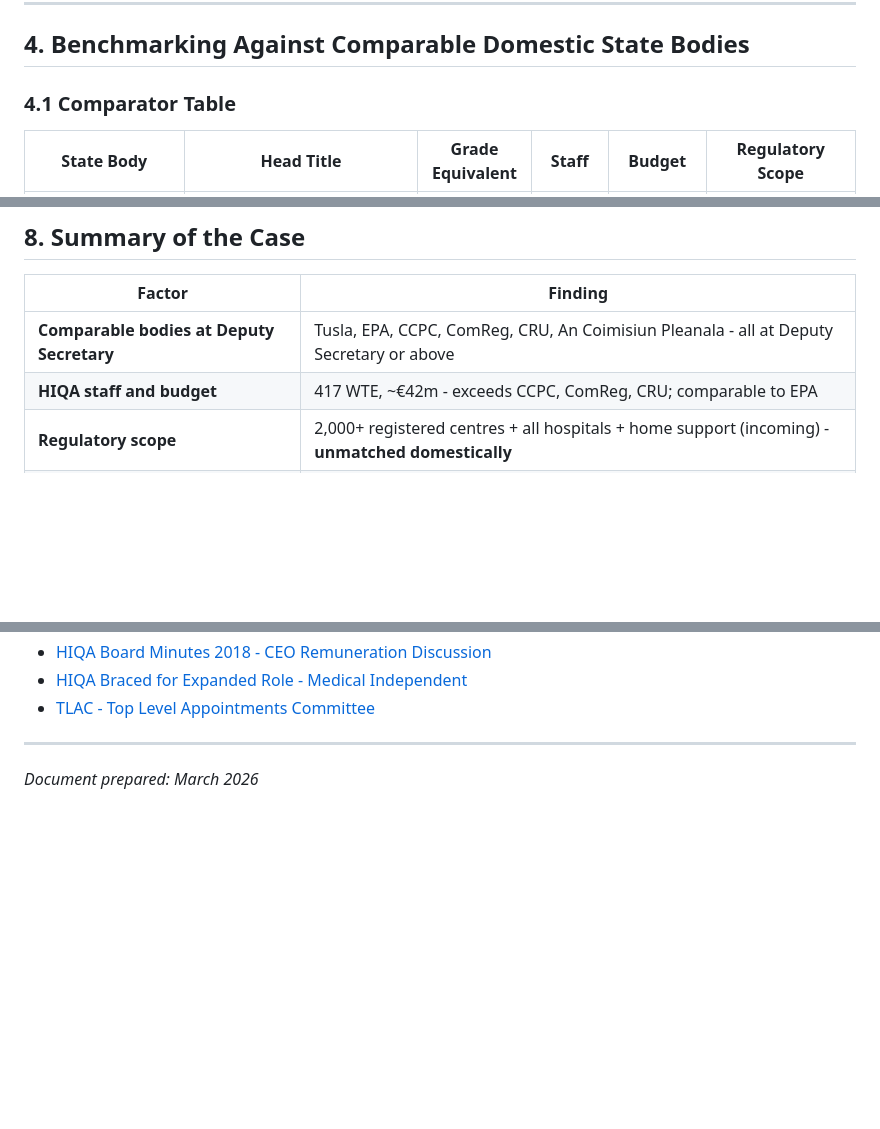
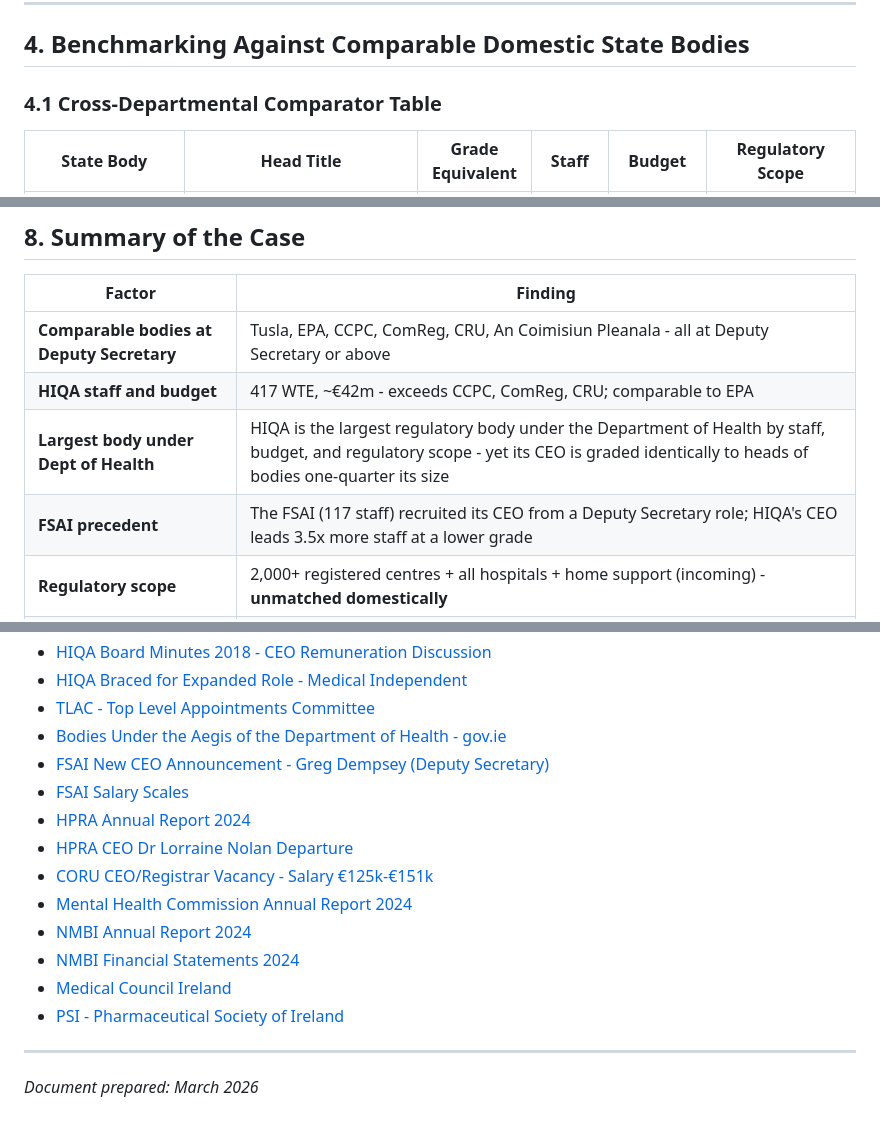
Before and after one commit to gerpacuity/Claudeyclaudeclaude, a Markdown page: HIQA_CEO_Regrading_Business_Case.md, 3 parts joined by grey strips. GitHub-like rendering; blank space fills up the shorter version.

```diff
--- a/HIQA_CEO_Regrading_Business_Case.md
+++ b/HIQA_CEO_Regrading_Business_Case.md
@@ -89,7 +89,7 @@ The HIQA CEO role carries exceptional complexity and public accountability:
 
 ## 4. Benchmarking Against Comparable Domestic State Bodies
 
-### 4.1 Comparator Table
+### 4.1 Cross-Departmental Comparator Table
 
 | State Body | Head Title | Grade Equivalent | Staff | Budget | Regulatory Scope |
 |---|---|---|---|---|---|
@@ -210,6 +238,8 @@ By contrast, bodies like the EPA, Tusla, CCPC, ComReg, and CRU have had their CE
 |---|---|
 | **Comparable bodies at Deputy Secretary** | Tusla, EPA, CCPC, ComReg, CRU, An Coimisiun Pleanala - all at Deputy Secretary or above |
 | **HIQA staff and budget** | 417 WTE, ~€42m - exceeds CCPC, ComReg, CRU; comparable to EPA |
+| **Largest body under Dept of Health** | HIQA is the largest regulatory body under the Department of Health by staff, budget, and regulatory scope - yet its CEO is graded identically to heads of bodies one-quarter its size |
+| **FSAI precedent** | The FSAI (117 staff) recruited its CEO from a Deputy Secretary role; HIQA's CEO leads 3.5x more staff at a lower grade |
 | **Regulatory scope** | 2,000+ registered centres + all hospitals + home support (incoming) - **unmatched domestically** |
 | **Life-safety dimension** | Directly regulates care of the most vulnerable - nursing homes, hospitals, disability, children |
 | **Growth trajectory** | Continuous expansion since 2007; three major new functions imminent |
@@ -258,6 +288,17 @@ The incremental cost (~€25,000 - €49,000 per annum) is negligible in the con
 - [HIQA Board Minutes 2018 - CEO Remuneration Discussion](https://www.medicalindependent.ie/in-the-news/latest-news/hiqa-suggests-salary-rise-for-ceo-due-to-expanded-remit/)
 - [HIQA Braced for Expanded Role - Medical Independent](https://www.medicalindependent.ie/in-the-news/interviews/hiqa-braced-for-expanded-role-in-regulation/)
 - [TLAC - Top Level Appointments Committee](https://www.gov.ie/en/department-of-public-expenditure-infrastructure-public-service-reform-and-digitalisation/collections/top-level-appointments-committee-tlac/)
+- [Bodies Under the Aegis of the Department of Health - gov.ie](https://www.gov.ie/en/department-of-health/organisation-information/bodies-under-the-aegis-of-the-department-of-health/)
+- [FSAI New CEO Announcement - Greg Dempsey (Deputy Secretary)](https://www.fsai.ie/news-and-alerts/latest-news/new-chief-executive-for-the-food-safety-authority)
+- [FSAI Salary Scales](https://www.fsai.ie/freedom-of-information-publication-scheme/information-about-the-food-safety-authority-of-ire/pay-and-grading-structures/fsai-salary-scales)
+- [HPRA Annual Report 2024](https://assets.hpra.ie/data/docs/default-source/corporate/annual-reports/annual-report-2024.pdf)
+- [HPRA CEO Dr Lorraine Nolan Departure](https://www.hpra.ie/news-events/news/article/hpra-announces-chief-executive-dr-lorraine-nolan-to-step-down-from-her-role-in-december-2025)
+- [CORU CEO/Registrar Vacancy - Salary €125k-€151k](https://coru.ie/about-us/vacancies/ceo-registrar/)
+- [Mental Health Commission Annual Report 2024](https://www.mhcirl.ie/publications/mental-health-commission-annual-report-2024)
+- [NMBI Annual Report 2024](https://www.nmbi.ie/NMBI/media/NMBI/NMBI-Annual-Report-2024.pdf)
+- [NMBI Financial Statements 2024](https://www.nmbi.ie/NMBI/media/NMBI/NMBI-2024-Annual-Financial-Statements.pdf)
+- [Medical Council Ireland](https://www.medicalcouncil.ie/)
+- [PSI - Pharmaceutical Society of Ireland](https://www.psi.ie/)
 
 ---
 
```
Also changed, not shown: other parts of HIQA_CEO_Regrading_Business_Case.md (+30 -2 lines).
